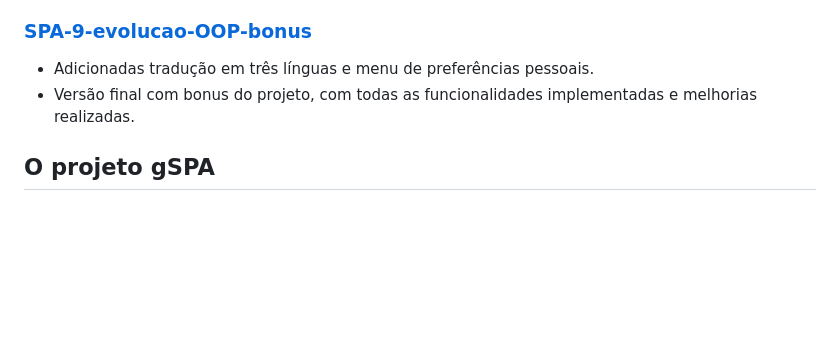
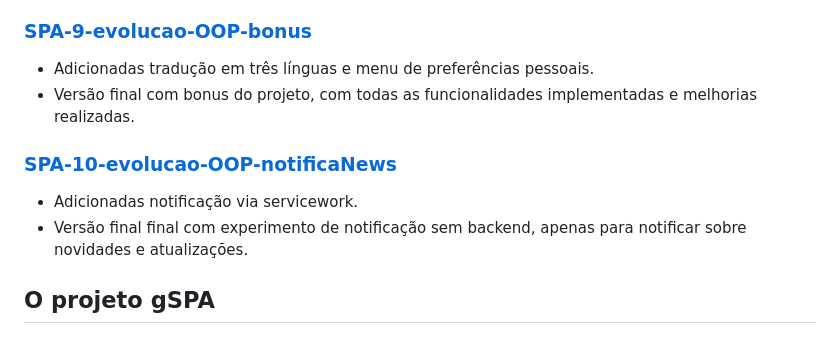
Before and after one commit to faustinopsy/gspa, a Markdown page: readme.md, the part around the change. Rendered like a GitHub page; blank space fills up the shorter version.

```diff
--- a/readme.md
+++ b/readme.md
@@ -42,6 +42,11 @@ O propósito é guiar estudantes em um desenvolvimento moderno, onde a performan
 - Adicionadas tradução em três línguas e menu de preferências pessoais.
 - Versão final com bonus do projeto, com todas as funcionalidades implementadas e melhorias realizadas.
 
+### [SPA-10-evolucao-OOP-notificaNews](https://github.com/faustinopsy/gspa/tree/SPA-10-evolucao-OOP-notificaNews)
+- Adicionadas notificação via servicework.
+- Versão final final com experimento de notificação sem backend, apenas para notificar sobre novidades e atualizações.
+
+
 ## O projeto gSPA
 
 ### Single Page Application (SPA) com JavaScript Puro e Modularização
```
